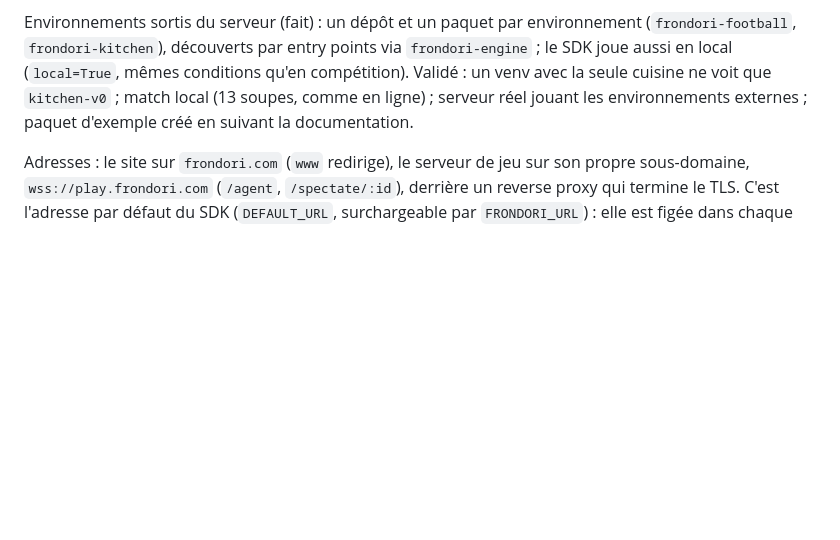
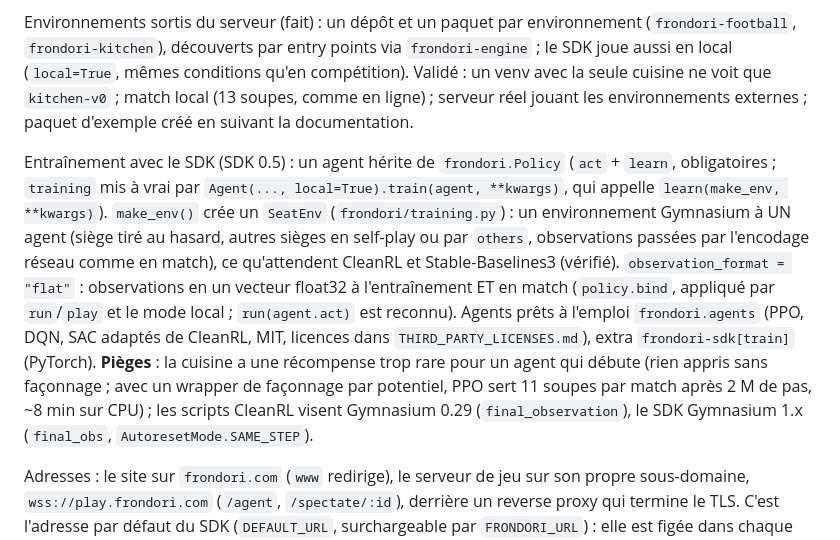
Before and after one commit to Melvin-klein/frondori-server, a Markdown page: CLAUDE.md, the part around the change. Drawn GitHub-style; blank space fills up the shorter version.

Commit message:
Note how the SDK trains agents, and its pitfalls
Co-Authored-By: Claude Opus 5.5 <noreply@anthropic.com>

```diff
--- a/CLAUDE.md
+++ b/CLAUDE.md
@@ -203,6 +203,24 @@ ne voit que `kitchen-v0` ; match local (13 soupes, comme en ligne) ; serveur
 réel jouant les environnements externes ; paquet d'exemple créé en suivant
 la documentation.
 
+Entraînement avec le SDK (SDK 0.5) : un agent hérite de `frondori.Policy`
+(`act` + `learn`, obligatoires ; `training` mis à vrai par
+`Agent(..., local=True).train(agent, **kwargs)`, qui appelle
+`learn(make_env, **kwargs)`). `make_env()` crée un `SeatEnv`
+(`frondori/training.py`) : un environnement Gymnasium à UN agent (siège tiré
+au hasard, autres sièges en self-play ou par `others`, observations passées
+par l'encodage réseau comme en match), ce qu'attendent CleanRL et
+Stable-Baselines3 (vérifié). `observation_format = "flat"` : observations en
+un vecteur float32 à l'entraînement ET en match (`policy.bind`, appliqué par
+`run`/`play` et le mode local ; `run(agent.act)` est reconnu). Agents prêts à
+l'emploi `frondori.agents` (PPO, DQN, SAC adaptés de CleanRL, MIT, licences
+dans `THIRD_PARTY_LICENSES.md`), extra `frondori-sdk[train]` (PyTorch).
+**Pièges** : la cuisine a une récompense trop rare pour un agent qui débute
+(rien appris sans façonnage ; avec un wrapper de façonnage par potentiel,
+PPO sert 11 soupes par match après 2 M de pas, ~8 min sur CPU) ; les scripts CleanRL
+visent Gymnasium 0.29 (`final_observation`), le SDK Gymnasium 1.x
+(`final_obs`, `AutoresetMode.SAME_STEP`).
+
 Adresses : le site sur `frondori.com` (`www` redirige), le serveur de jeu
 sur son propre sous-domaine, `wss://play.frondori.com` (`/agent`,
 `/spectate/:id`), derrière un reverse proxy qui termine le TLS. C'est
```
